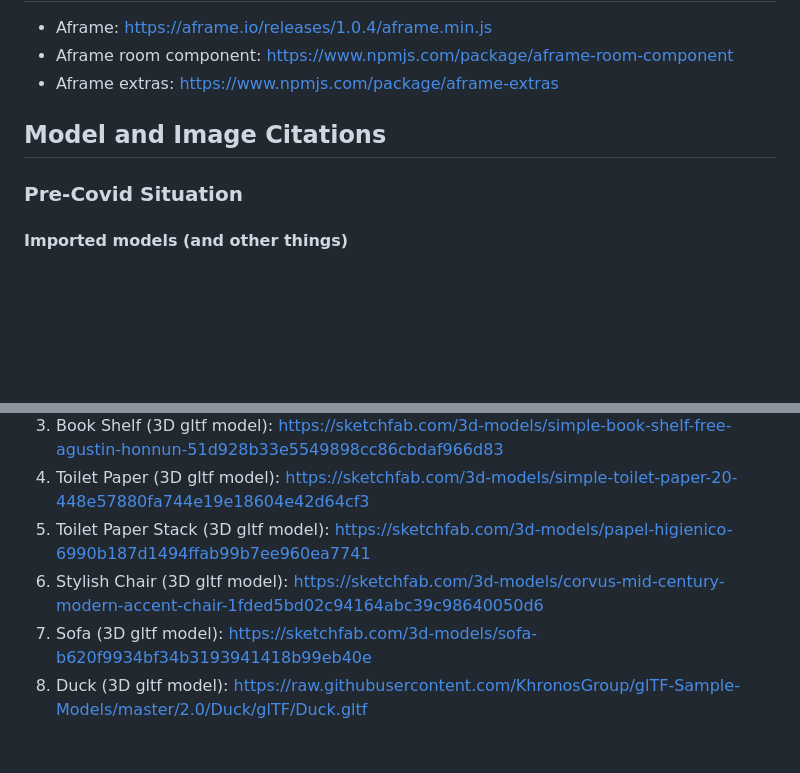
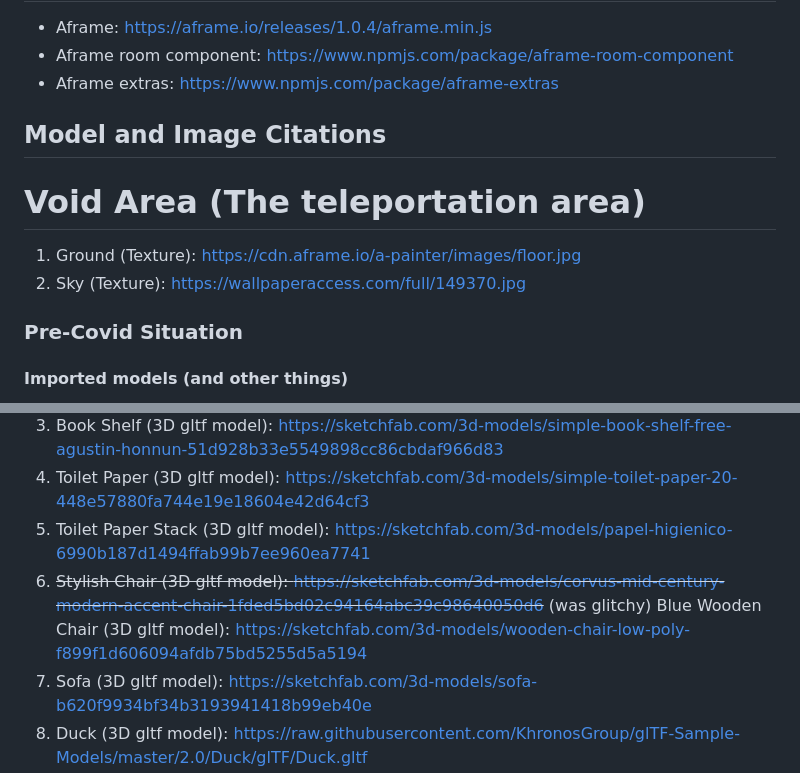
Before and after one commit to FReeshabh/virtual-reality-project-1, a Markdown page: README.md, 2 parts joined by grey strips. Rendered like a GitHub page; blank space fills up the shorter version.

```diff
--- a/README.md
+++ b/README.md
@@ -11,6 +11,10 @@ You can view the live demo [here](https://freeshabh.github.io/virtual-reality-pr
 * Aframe extras: https://www.npmjs.com/package/aframe-extras
 
 ## Model and Image Citations
+# Void Area (The teleportation area)
+1. Ground (Texture): https://cdn.aframe.io/a-painter/images/floor.jpg
+2. Sky (Texture): https://wallpaperaccess.com/full/149370.jpg
+
 ### Pre-Covid Situation
 #### Imported models (and other things)
 1. Fox (3D gltf model):  https://raw.githubusercontent.com/KhronosGroup/glTF-Sample-Models/master/2.0/Fox/glTF/Fox.gltf
@@ -33,7 +37,8 @@ You can view the live demo [here](https://freeshabh.github.io/virtual-reality-pr
 3. Book Shelf (3D gltf model): https://sketchfab.com/3d-models/simple-book-shelf-free-agustin-honnun-51d928b33e5549898cc86cbdaf966d83
 4. Toilet Paper (3D gltf model): https://sketchfab.com/3d-models/simple-toilet-paper-20-448e57880fa744e19e18604e42d64cf3
 5. Toilet Paper Stack (3D gltf model): https://sketchfab.com/3d-models/papel-higienico-6990b187d1494ffab99b7ee960ea7741
-6. Stylish Chair (3D gltf model): https://sketchfab.com/3d-models/corvus-mid-century-modern-accent-chair-1fded5bd02c94164abc39c98640050d6
+6. ~~Stylish Chair (3D gltf model): https://sketchfab.com/3d-models/corvus-mid-century-modern-accent-chair-1fded5bd02c94164abc39c98640050d6~~ (was glitchy)
+Blue Wooden Chair (3D gltf model):  https://sketchfab.com/3d-models/wooden-chair-low-poly-f899f1d606094afdb75bd5255d5a5194
 7. Sofa (3D gltf model): https://sketchfab.com/3d-models/sofa-b620f9934bf34b3193941418b99eb40e
 8. Duck (3D gltf model): https://raw.githubusercontent.com/KhronosGroup/glTF-Sample-Models/master/2.0/Duck/glTF/Duck.gltf
 9. Bed (3D gltf model): https://sketchfab.com/3d-models/bed-352f853f03194e9dac551e2c8afe7d1a
```
Also changed, not shown: assets/door/textures/initialShadingGroup1_metallicRoughness.png (added), 12 other files.
